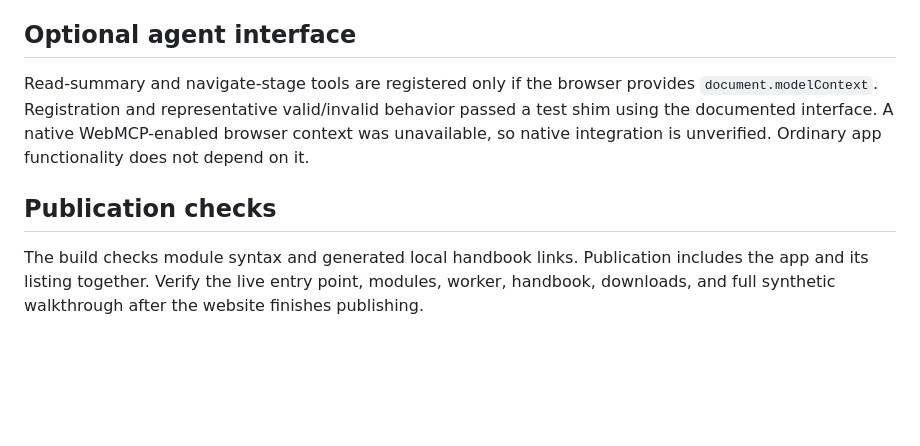
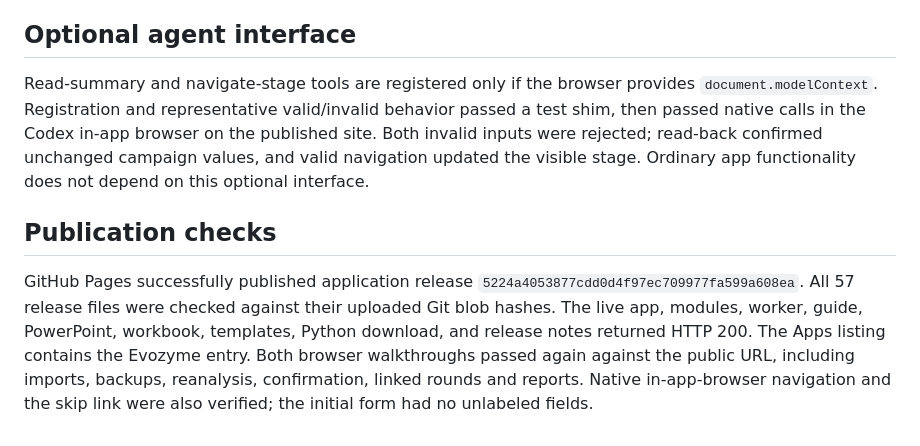
Before and after one commit to mlakerholt/mlakerholt.github.io, a Markdown page: apps/evozyme/VERIFICATION.md, the part around the change. GitHub-like rendering; blank space fills up the shorter version.

Commit message:
Record Evozyme live deployment and native tool verification

```diff
--- a/apps/evozyme/VERIFICATION.md
+++ b/apps/evozyme/VERIFICATION.md
@@ -33,8 +33,8 @@ Main-thread timer callbacks continued during analysis. These are local measureme
 
 ## Optional agent interface
 
-Read-summary and navigate-stage tools are registered only if the browser provides `document.modelContext`. Registration and representative valid/invalid behavior passed a test shim using the documented interface. A native WebMCP-enabled browser context was unavailable, so native integration is unverified. Ordinary app functionality does not depend on it.
+Read-summary and navigate-stage tools are registered only if the browser provides `document.modelContext`. Registration and representative valid/invalid behavior passed a test shim, then passed native calls in the Codex in-app browser on the published site. Both invalid inputs were rejected; read-back confirmed unchanged campaign values, and valid navigation updated the visible stage. Ordinary app functionality does not depend on this optional interface.
 
 ## Publication checks
 
-The build checks module syntax and generated local handbook links. Publication includes the app and its listing together. Verify the live entry point, modules, worker, handbook, downloads, and full synthetic walkthrough after the website finishes publishing.
+GitHub Pages successfully published application release `5224a4053877cdd0d4f97ec709977fa599a608ea`. All 57 release files were checked against their uploaded Git blob hashes. The live app, modules, worker, guide, PowerPoint, workbook, templates, Python download, and release notes returned HTTP 200. The Apps listing contains the Evozyme entry. Both browser walkthroughs passed again against the public URL, including imports, backups, reanalysis, confirmation, linked rounds and reports. Native in-app-browser navigation and the skip link were also verified; the initial form had no unlabeled fields.
```
